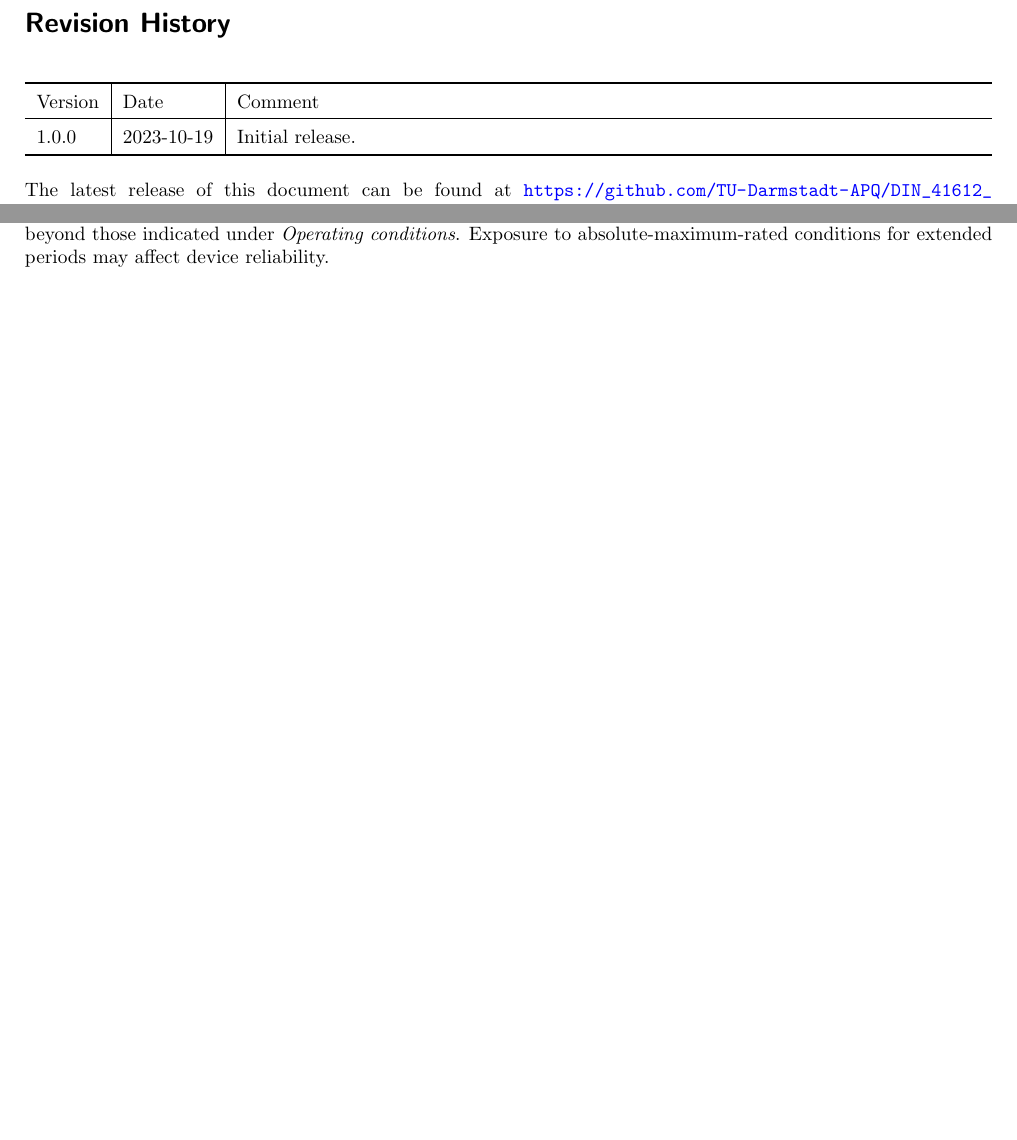
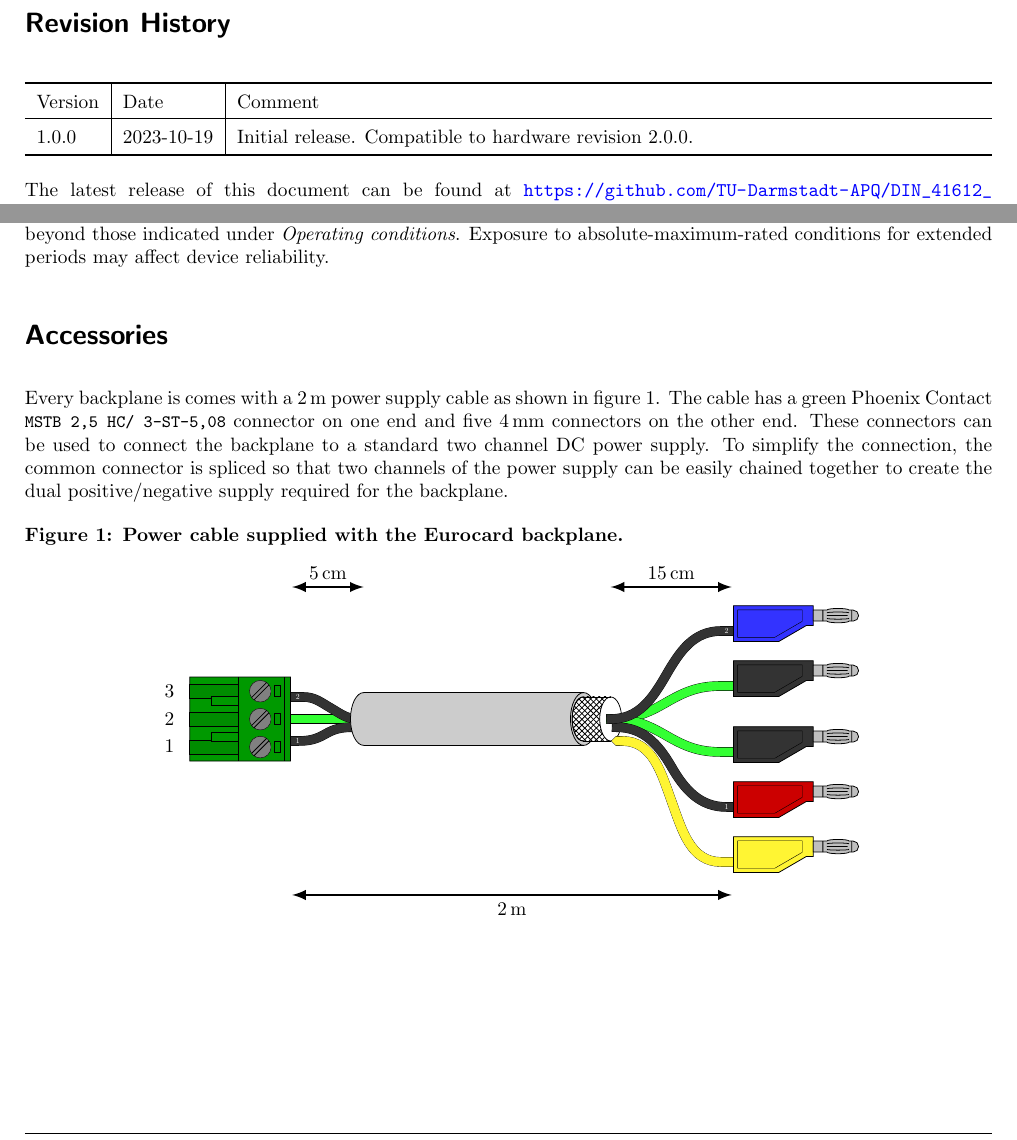
Before and after one commit to TU-Darmstadt-APQ/DIN_41612_Backplane, a LaTeX document (datasheet/datasheet.tex, which reads datasheet/power_cable.tex): two parts of pages 2 and 4 of 4, joined at a grey line, cut so that both start at the same text, the shorter picture padded with empty space. Compiled offline with pdfLaTeX.

Commit message:
Updated datasheet to include the power cable

```diff
--- a/datasheet/datasheet.tex
+++ b/datasheet/datasheet.tex
@@ -13,9 +13,13 @@
 \usepackage[english]{babel}
 \usepackage[iso,english]{isodate}
 \usepackage{siunitx}
+\usepackage{standalone}
 
 \usepackage{graphicx}
 \usepackage{qrcode}
+\usepackage{tikz}
+\usetikzlibrary{patterns,arrows}
+\definecolor{silver}{rgb}{0.75, 0.75, 0.75}
 
 % These define global texts that are used in headers and titles.
 \title{APQ Eurocard backplane}
@@ -84,7 +88,7 @@ The backplane is powered by a commercially available bench power supply to meet
         \thickhline
         Version& Date& Comment\\
         \hline
-        1.0.0 &2023-10-19 & Initial release.\\
+        1.0.0 &2023-10-19 & Initial release. Compatible to hardware revision 2.0.0.\\
         \thickhline
     \end{tabularx}
 \end{table}
@@ -172,4 +176,14 @@ All specifications are for $\qty{-20}{\celsius} \leq T_A \leq \qty{60}{\celsius}
 
 \textbf{Note:} Stresses beyond those listed under \textit{Absolute Maximum Ratings} may cause permanent damage to the device. These are stress ratings only, which do not imply functional operation of the device at these or any other conditions beyond those indicated under \textit{Operating conditions}. Exposure to absolute-maximum-rated conditions for extended periods may affect device reliability.
 
+\section{Accessories}
+Every backplane is comes with a \qty{2}{\m} power supply cable as shown in figure \ref{fig:power_cable}. The cable has a green Phoenix Contact \texttt{\small{MSTB 2,5 HC/ 3-ST-5,08}} connector on one end and five \qty{4}{\mm} connectors on the other end. These connectors can be used to connect the backplane to a standard two channel DC power supply. To simplify the connection, the common connector is spliced so that two channels of the power supply can be easily chained together to create the dual positive/negative supply required for the backplane.
+
+\begin{figure}[ht]
+    \caption{Power cable supplied with the Eurocard backplane.}
+    \label{fig:power_cable}
+    \centering
+    \include{power_cable}
+\end{figure}
+
 \end{document}
--- /dev/null
+++ b/datasheet/power_cable.tex
@@ -0,0 +1,208 @@
+\documentclass[]{standalone}
+\usepackage{tikz}
+\usepackage{siunitx}
+\usetikzlibrary{patterns,arrows}
+\definecolor{silver}{rgb}{0.75, 0.75, 0.75}
+
+\begin{document}
+\begin{tikzpicture}[x=1mm, y=1mm, scale=2, transform shape]
+    \def\cylinder#1#2#3#4#5{
+        % #1 diameter
+        % #2 length
+        % #3 color
+        % #4 pattern
+        % #5 label
+        \draw[fill=#3, #5]%
+            (-#2,0) ellipse (#1/4 and #1/2)%
+        ;%
+        \draw[#4, #5]%
+            (-#2,0) ellipse (#1/4 and #1/2)%
+        ;%
+        \fill[#3]%
+            (-#2,#1/2) rectangle (0,-#1/2)%
+        ;% background
+        \fill[#4]%
+            (-#2,#1/2) rectangle (0,-#1/2)%
+        ;%
+        \draw[fill=#3, #5]%
+            (0,0) ellipse (#1/4 and #1/2)%
+        ;%
+        \draw[#5]%
+            (0,#1/2) --    +(-#2,0)%
+            (0,-#1/2) -- +(-#2,0)%
+        ;%
+    }
+
+    \def\wire#1#2#3#4#5{
+        % #1 color
+        % #2 length
+        % #3 height
+        % #4 x shift
+        % #5 angle
+        % If we must have rounded caps, check out:
+        % https://tex.stackexchange.com/questions/21392/rounded-ends-with-tikz
+        \draw[very thin, double distance = 0.8mm*2, double=#1, line cap=rect]%
+            (0mm,0mm) to[out=0, in=#5-180] ++(#2/2,#3/2) to[out=#5, in=180] ++(#2/2,#3/2) -- ++(#4,0) -- ++(0.2mm,0)%
+        ;
+    }
+
+    \def\wireWithTip#1#2#3#4#5{
+        % #1 color
+        % #2 length
+        % #3 height
+        % #4 x shift
+        % #5 angle
+        \draw[very thin, double distance = 0.8mm*2, double=#1, triangle 90 cap-, postaction={draw,color=#1, line width=0.8mm*2, shorten <=.1mm}]%
+            (-1mm,0mm) -- (0mm,0mm) to[out=0, in=#5-180] ++(#2/2,#3/2) to[out=#5, in=180] ++(#2/2,#3/2) -- ++(#4,0) -- ++(0.2mm,0)%
+        ;%
+        %\draw[very thin, fill=#1] (-0.4mm-0.1pt, 0.4mm+0.09pt) -- ++(-0.1pt,0) -- (-1.6mm,0) -- (-0.4mm-0.2pt, -0.4mm-0.09pt) -- ++(0.1pt,0);
+    }
+
+    \def\MSTB#1{%
+    % #1 Number of pins
+        \begin{scope}[xscale=0.5, yscale=0.5]
+            % pin lables
+            \foreach \i in {1,..., #1} {
+                \node[rotate=90] at (-2.57+5.08*\i,-22) {\the\numexpr#1-\i+1};
+            }
+            \draw[fill=green!60!black]%
+                (0,0) -- ++(0,-18.32) -- ++(5.11+5.08*\the\numexpr#1-1,0) -- ++(0,18.3) -- cycle%
+            ;
+            \foreach \i in {0,...,\the\numexpr#1-1} {
+                \draw%
+                    (1.57 + 5.08*\i,-1.8) rectangle ++(2, -1.1)%
+
+                ;
+                % Draw screws
+                \begin{scope}
+                    % The scope is used for clipping
+                    \clip%
+                        (2.57+5.08*\i,-5.5) circle (2)%
+                    ;
+                    \draw[circle, fill=gray]%
+                        (2.57+5.08*\i,-5.5) circle(2)%
+                    ;
+                    \begin{scope}[rotate around={45:(2.57+5.08*\i,-5.5)}]
+                        \draw ((2.27+5.08*\i,-3.5) -- ++(0,-4);
+                        \draw ((2.87+5.08*\i,-3.5) -- ++(0,-4);
+                    \end{scope}
+                \end{scope}
+                % Draw guides
+                \draw[fill=green!55!black]%
+                    (1.57-0.26 + 5.08*\i, -9.47) -- ++(0, -8.85) -- ++(2.51,0) -- ++(0, 8.85) -- cycle%
+                ;
+            }
+            % Draw 2 clips
+            \draw[fill=green!60!black]%
+                (3.53, -9.47) -- ++(0, -4.9) -- ++(1.6, 0) -- ++(0, 4.9) -- cycle
+            ;
+            \draw[fill=green!60!black]%
+                (#1*5.08-5.08+5.11-3.53, -9.47) -- ++(0, -4.9) -- ++(-1.6, 0) -- ++(0, 4.9) -- cycle
+            ;
+            \draw%
+                (0, -1.15) -- ++(#1*5.08-5.08+5.11,0)%
+            ;
+            \draw%
+                (0, -9.47) -- ++(#1*5.08-5.08+5.11,0)%
+            ;
+        \end{scope}
+    }
+
+    \def\MC#1{%
+        \begin{scope}[xshift=29mm/4, yshift=2mm/4, xscale=0.25, yscale=0.25]
+            \draw[fill=#1]%
+                (0,0) -- ++(2.5mm, 0) -- ++(0,7.2mm) -- ++(-29mm, 0) -- ++(0,-13mm) -- ++(16.5mm, 0) -- cycle
+            ;
+            \draw[very thin]%
+                (-1.5mm, 1.5mm) -- ++(0,4.2mm) -- ++(-23.5mm, 0) -- ++(0,-10mm) -- ++(13.5mm, 0) -- cycle%
+            ;
+            \draw[fill=silver]%
+                (2.5mm, 7.2mm/2-4mm/2) -- ++(5mm, 0) arc(-180:0:4mm and 0.6mm) -- ++(1.5mm, 0) arc(-90:90:4mm/2) -- ++(-1.5mm,0) arc(0:180:4mm and 0.6mm) -- ++(-5mm, 0) -- cycle%
+            ;
+            \draw%
+                (2.5mm +3.5mm, 7.2mm/2-4mm/2) -- ++(0, 4mm)%
+                (2.5mm +14mm, 7.2mm/2-4mm/2) -- ++(0, 4mm)%
+                % spring
+                (2.5mm +5mm, 7.2mm/2-4mm/2 +2mm) coordinate(tmp) -- ++(7.5mm, 0)%
+                (tmp) ++ (0, 1mm) arc(180:0:4mm and 0.3mm)
+                (tmp) ++ (0, -1mm) arc(-180:0:4mm and 0.3mm)
+            ;
+        \end{scope}
+    }
+
+    % Wires left
+    \begin{scope}[xshift=-2.5mm-18mm, yshift=0mm, xscale=-1]
+        \wire{green!80}{5mm}{0mm}{0.5mm}{0}
+    \end{scope}
+    \begin{scope}[xshift=-3mm-18mm, yshift=-0.75mm, xscale=-1]
+        \wire{black!80}{5mm}{-1.25mm}{0mm}{-30}
+        \node[text=white, xscale=-0.2, yscale=0.2] at (5mm,-1.25mm) {1};
+    \end{scope}
+    \begin{scope}[xshift=-2.5mm-18mm, yshift=0mm, xscale=-1]
+        \wire{black!80}{5mm}{2mm}{0.5mm}{30}
+        \node[text=white, xscale=-0.2, yscale=0.2] at (5.5mm,2mm) {2};
+    \end{scope}
+
+    % Cable
+    \coordinate (cableLeft) at ++(-20mm,0);
+    \cylinder{4.8mm}{20mm}{black!20}{shade,shading angle=180, middle color=black!10,opacity=0}{}
+    \begin{scope}[xshift=7]
+        \cylinder{4mm}{2.5mm}{white}{pattern=crosshatch}{}
+        \coordinate (cableRight);
+    \end{scope}
+    %\node[] at (-10mm,6mm) {Belden 9535};
+
+
+    % Wires right
+    \begin{scope}[xshift=2.5mm, yshift=0mm]
+        \wire{green!80}{10mm}{3mm}{0.5mm}{30}
+    \end{scope}
+    \begin{scope}[xshift=2.5mm, yshift=0mm]
+        \wire{green!80}{10mm}{-3mm}{0.5mm}{-30}
+    \end{scope}
+    \begin{scope}[xshift=3mm, yshift=-0.75mm]
+        \wire{black!80}{10mm}{-7.25mm}{0mm}{-60}
+        \node[text=white, scale=0.2] at (10mm,-7.25mm) {1};
+    \end{scope}
+    \begin{scope}[xshift=2.5mm, yshift=0mm]
+        \wire{black!80}{10mm}{8mm}{0.5mm}{60}
+        \node[text=white, scale=0.2] at (10.5mm,8mm) {2};
+    \end{scope}
+    \begin{scope}[xshift=3.5mm, yshift=-2mm]
+        \wireWithTip{yellow!80}{9mm}{-11mm}{1mm}{-70}
+    \end{scope}
+
+    %Phoenix Contact MSTB 3 pin connector
+    \begin{scope}[xshift=-26.65mm, yshift=3/4*5.08mm, rotate=-90]
+        \MSTB{3}
+    \end{scope}
+
+    %4 mm connectors
+    \begin{scope}[xshift=13mm, yshift=-13mm]
+        \MC{yellow!80}
+    \end{scope}
+    \begin{scope}[xshift=13mm, yshift=-8mm]
+        \MC{red!80!black}
+    \end{scope}
+    \begin{scope}[xshift=13mm, yshift=-3mm]
+        \MC{black!80}
+    \end{scope}
+    \begin{scope}[xshift=13mm, yshift=3mm]
+        \MC{black!80}
+    \end{scope}
+    \begin{scope}[xshift=13mm, yshift=8mm]
+        \MC{blue!80}
+    \end{scope}
+
+    \draw
+        ([xshift=-6.5mm, yshift=-16mm]cableLeft) edge[latex-latex,line width=0.5mm] node[below, scale=0.5] {\qty{2}{\m}} ([xshift=11mm, yshift=-16mm]cableRight)
+    ;
+    \draw
+        ([yshift=12mm]cableLeft) edge[latex-latex,line width=0.5mm] node[above, scale=0.5] {\qty{5}{\cm}} ++(-6.5mm,0)
+    ;
+    \draw
+        ([yshift=12mm]cableRight) edge[latex-latex,line width=0.5mm] node[above, scale=0.5] {\qty{15}{\cm}} ++(11mm,0)
+    ;
+\end{tikzpicture}
+
+\end{document}
```
